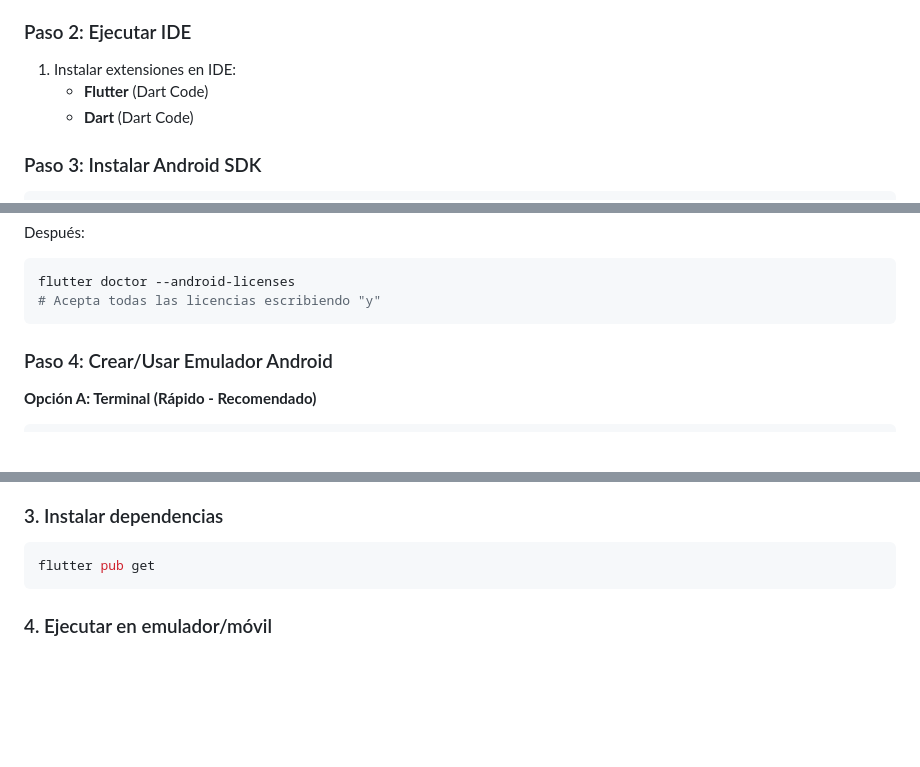
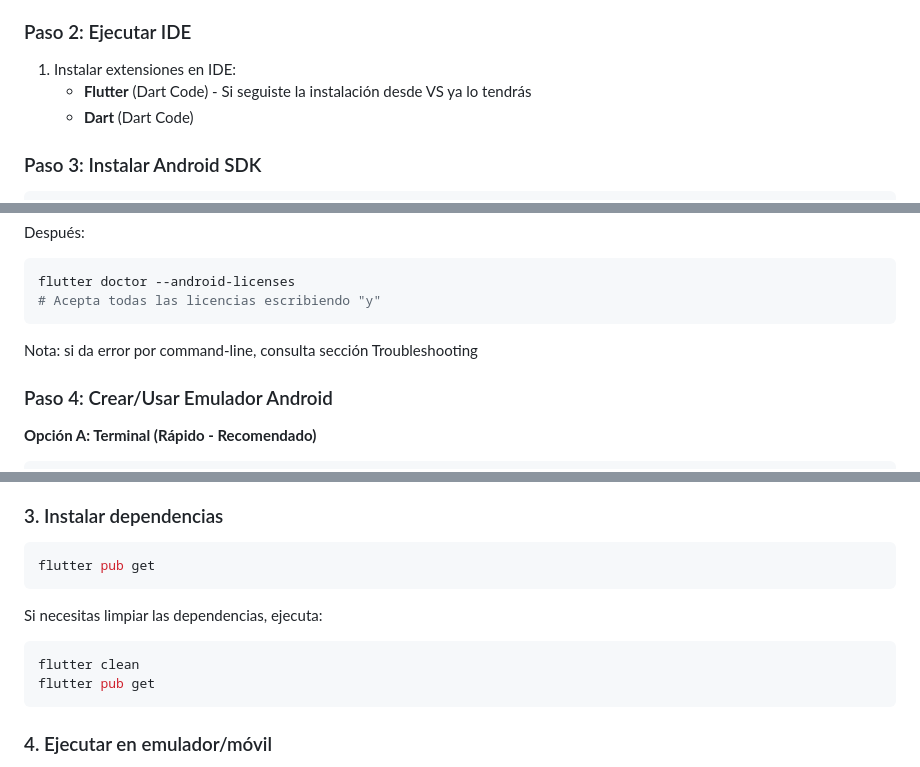
Before and after one commit to cdvallejo/appshine, a Markdown page: README.md, 3 parts joined by grey strips. GitHub-like rendering; blank space fills up the shorter version.

Commit message:
Update README with installation and troubleshooting notes
Added notes for IDE installation and troubleshooting steps.

````diff
--- a/README.md
+++ b/README.md
@@ -38,7 +38,7 @@ Appshine es una aplicación móvil para registrar momentos culturales y eventos
 ### Paso 2: Ejecutar IDE
 
 1. Instalar extensiones en IDE:
-   - **Flutter** (Dart Code)
+   - **Flutter** (Dart Code) - Si seguiste la instalación desde VS ya lo tendrás
    - **Dart** (Dart Code)
 
 ### Paso 3: Instalar Android SDK
@@ -57,6 +57,8 @@ Después:
 flutter doctor --android-licenses
 # Acepta todas las licencias escribiendo "y"
 ```
+
+Nota: si da error por command-line, consulta sección Troubleshooting
 
 ### Paso 4: Crear/Usar Emulador Android
 
@@ -114,6 +116,12 @@ Revisar notas adjuntas a la entrega.
 flutter pub get
 ```
 
+Si necesitas limpiar las dependencias, ejecuta:
+```bash
+flutter clean
+flutter pub get
+```
+
 ### 4. Ejecutar en emulador/móvil
 
 **Emulador**
````
Also changed, not shown: other parts of README.md (+1 -0 lines).
